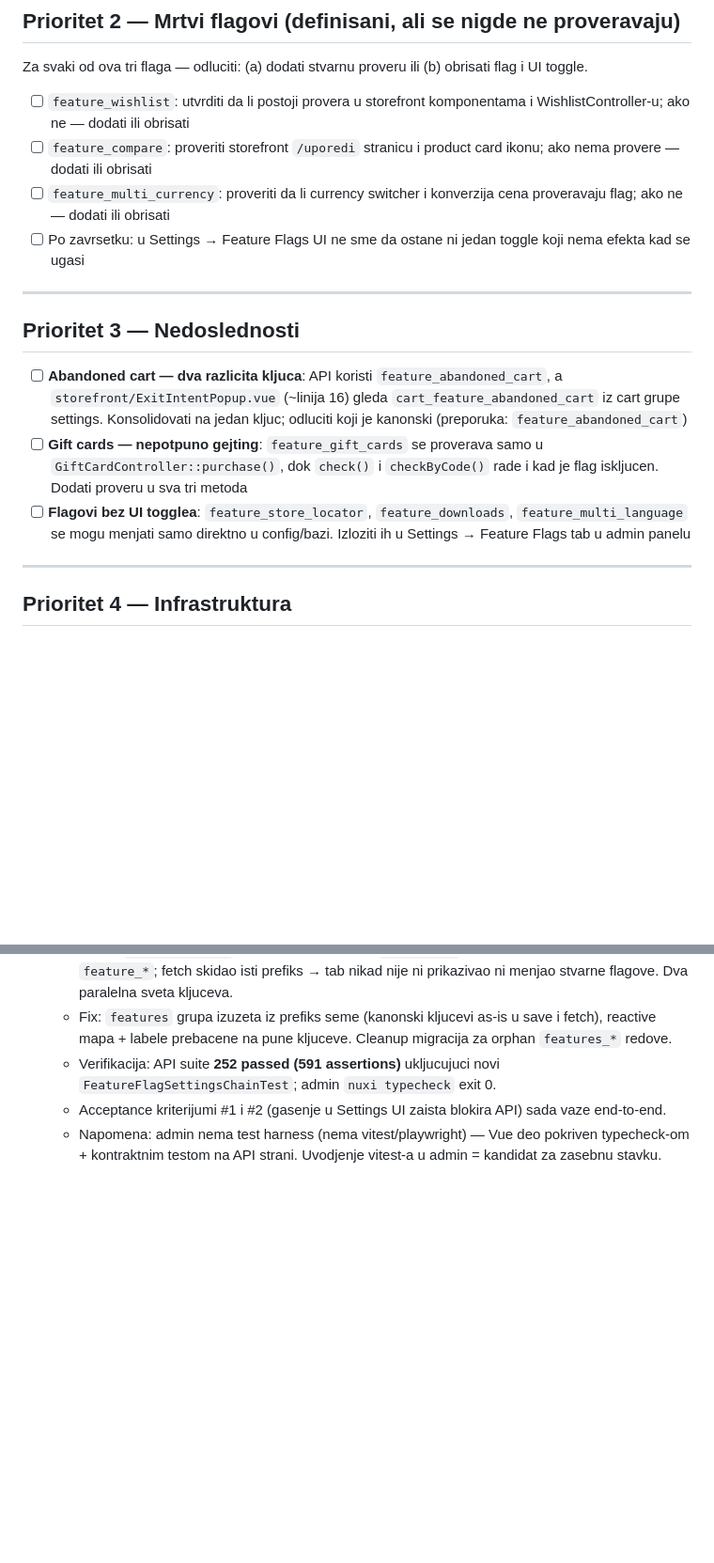
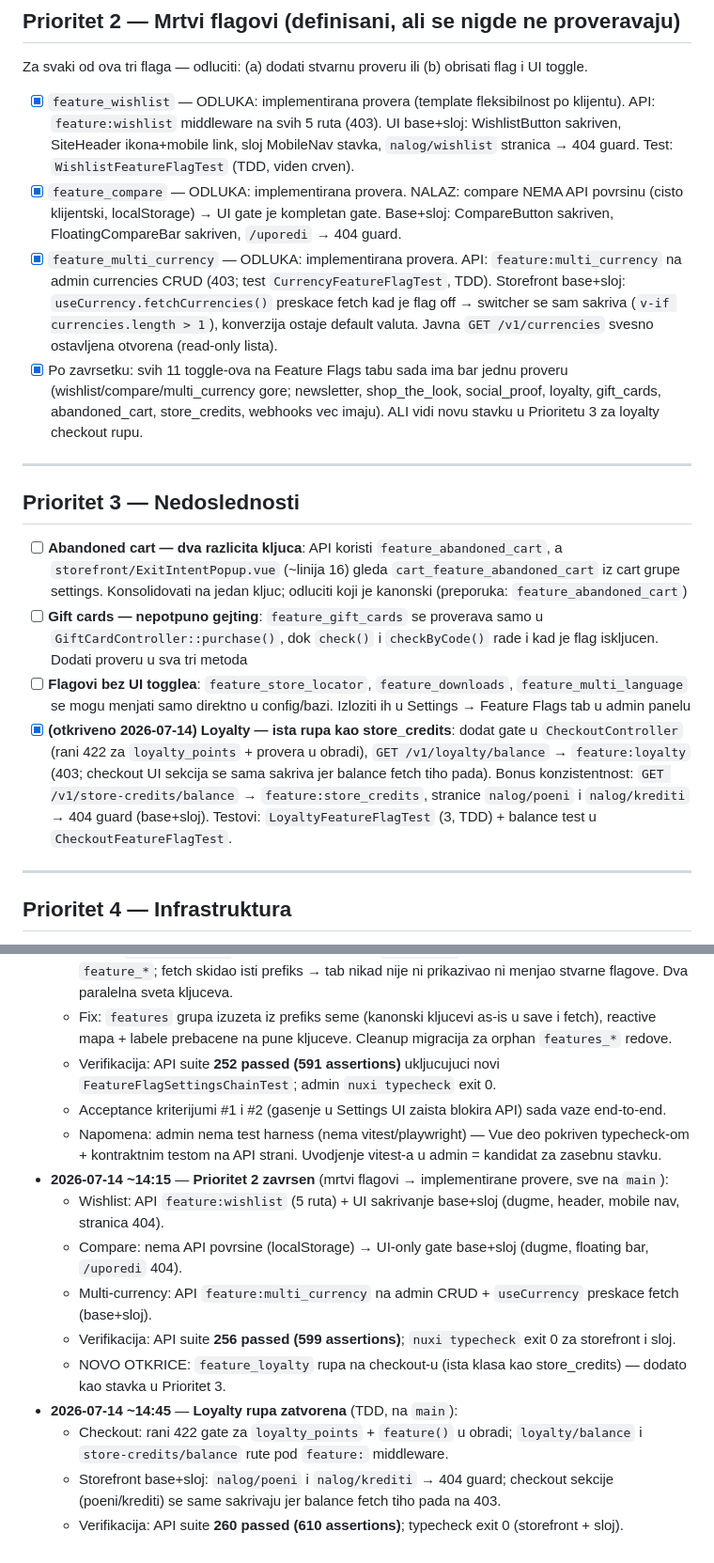
Before and after one commit to milosdjoric/elokal, a Markdown page: .mdjdocs/tasks/FLAGS-001.md, 2 parts joined by grey strips. Shown at 94% size. GitHub-like rendering; blank space fills up the shorter version.

Commit message:
docs(mdjdocs): FLAGS-001 P2 done + loyalty gate progress

```diff
--- a/.mdjdocs/tasks/FLAGS-001.md
+++ b/.mdjdocs/tasks/FLAGS-001.md
@@ -27,10 +27,10 @@ Audit feature flag sistema otkrio je 4 kategorije problema. Od 14 definisanih fl
 
 Za svaki od ova tri flaga — odluciti: (a) dodati stvarnu proveru ili (b) obrisati flag i UI toggle.
 
-- [ ] `feature_wishlist`: utvrditi da li postoji provera u storefront komponentama i WishlistController-u; ako ne — dodati ili obrisati
-- [ ] `feature_compare`: proveriti storefront `/uporedi` stranicu i product card ikonu; ako nema provere — dodati ili obrisati
-- [ ] `feature_multi_currency`: proveriti da li currency switcher i konverzija cena proveravaju flag; ako ne — dodati ili obrisati
-- [ ] Po zavrsetku: u Settings → Feature Flags UI ne sme da ostane ni jedan toggle koji nema efekta kad se ugasi
+- [x] `feature_wishlist` — ODLUKA: implementirana provera (template fleksibilnost po klijentu). API: `feature:wishlist` middleware na svih 5 ruta (403). UI base+sloj: WishlistButton sakriven, SiteHeader ikona+mobile link, sloj MobileNav stavka, `nalog/wishlist` stranica → 404 guard. Test: `WishlistFeatureFlagTest` (TDD, viden crven).
+- [x] `feature_compare` — ODLUKA: implementirana provera. NALAZ: compare NEMA API povrsinu (cisto klijentski, localStorage) → UI gate je kompletan gate. Base+sloj: CompareButton sakriven, FloatingCompareBar sakriven, `/uporedi` → 404 guard.
+- [x] `feature_multi_currency` — ODLUKA: implementirana provera. API: `feature:multi_currency` na admin currencies CRUD (403; test `CurrencyFeatureFlagTest`, TDD). Storefront base+sloj: `useCurrency.fetchCurrencies()` preskace fetch kad je flag off → switcher se sam sakriva (`v-if currencies.length > 1`), konverzija ostaje default valuta. Javna `GET /v1/currencies` svesno ostavljena otvorena (read-only lista).
+- [x] Po zavrsetku: svih 11 toggle-ova na Feature Flags tabu sada ima bar jednu proveru (wishlist/compare/multi_currency gore; newsletter, shop_the_look, social_proof, loyalty, gift_cards, abandoned_cart, store_credits, webhooks vec imaju). ALI vidi novu stavku u Prioritetu 3 za loyalty checkout rupu.
 
 ---
 
@@ -39,6 +39,7 @@ Za svaki od ova tri flaga — odluciti: (a) dodati stvarnu proveru ili (b) obris
 - [ ] **Abandoned cart — dva razlicita kljuca**: API koristi `feature_abandoned_cart`, a `storefront/ExitIntentPopup.vue` (~linija 16) gleda `cart_feature_abandoned_cart` iz cart grupe settings. Konsolidovati na jedan kljuc; odluciti koji je kanonski (preporuka: `feature_abandoned_cart`)
 - [ ] **Gift cards — nepotpuno gejting**: `feature_gift_cards` se proverava samo u `GiftCardController::purchase()`, dok `check()` i `checkByCode()` rade i kad je flag iskljucen. Dodati proveru u sva tri metoda
 - [ ] **Flagovi bez UI togglea**: `feature_store_locator`, `feature_downloads`, `feature_multi_language` se mogu menjati samo direktno u config/bazi. Izloziti ih u Settings → Feature Flags tab u admin panelu
+- [x] **(otkriveno 2026-07-14) Loyalty — ista rupa kao store_credits**: dodat gate u `CheckoutController` (rani 422 za `loyalty_points` + provera u obradi), `GET /v1/loyalty/balance` → `feature:loyalty` (403; checkout UI sekcija se sama sakriva jer balance fetch tiho pada). Bonus konzistentnost: `GET /v1/store-credits/balance` → `feature:store_credits`, stranice `nalog/poeni` i `nalog/krediti` → 404 guard (base+sloj). Testovi: `LoyaltyFeatureFlagTest` (3, TDD) + balance test u `CheckoutFeatureFlagTest`.
 
 ---
 
@@ -107,3 +108,13 @@ _Ovde dodavati stavke sa datumom i vremenom, ne brisati stare._
   - Verifikacija: API suite **252 passed (591 assertions)** ukljucujuci novi `FeatureFlagSettingsChainTest`; admin `nuxi typecheck` exit 0.
   - Acceptance kriterijumi #1 i #2 (gasenje u Settings UI zaista blokira API) sada vaze end-to-end.
   - Napomena: admin nema test harness (nema vitest/playwright) — Vue deo pokriven typecheck-om + kontraktnim testom na API strani. Uvodjenje vitest-a u admin = kandidat za zasebnu stavku.
+- **2026-07-14 ~14:15** — **Prioritet 2 zavrsen** (mrtvi flagovi → implementirane provere, sve na `main`):
+  - Wishlist: API `feature:wishlist` (5 ruta) + UI sakrivanje base+sloj (dugme, header, mobile nav, stranica 404).
+  - Compare: nema API povrsine (localStorage) → UI-only gate base+sloj (dugme, floating bar, `/uporedi` 404).
+  - Multi-currency: API `feature:multi_currency` na admin CRUD + `useCurrency` preskace fetch (base+sloj).
+  - Verifikacija: API suite **256 passed (599 assertions)**; `nuxi typecheck` exit 0 za storefront i sloj.
+  - NOVO OTKRICE: `feature_loyalty` rupa na checkout-u (ista klasa kao store_credits) — dodato kao stavka u Prioritet 3.
+- **2026-07-14 ~14:45** — **Loyalty rupa zatvorena** (TDD, na `main`):
+  - Checkout: rani 422 gate za `loyalty_points` + `feature()` u obradi; `loyalty/balance` i `store-credits/balance` rute pod `feature:` middleware.
+  - Storefront base+sloj: `nalog/poeni` i `nalog/krediti` → 404 guard; checkout sekcije (poeni/krediti) se same sakrivaju jer balance fetch tiho pada na 403.
+  - Verifikacija: API suite **260 passed (610 assertions)**; typecheck exit 0 (storefront + sloj).
```
Also changed, not shown: .mdjdocs/todo.md (+2 -1 lines).
